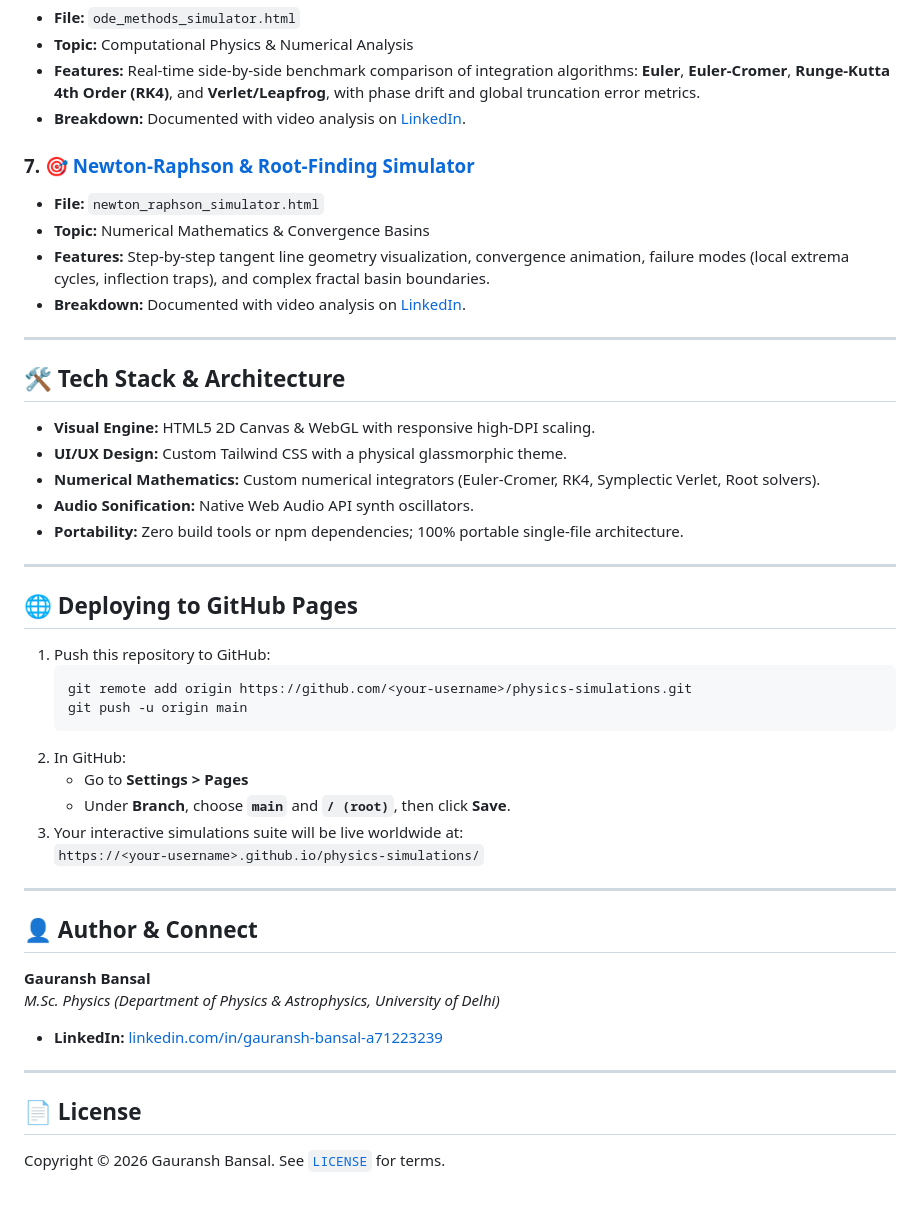
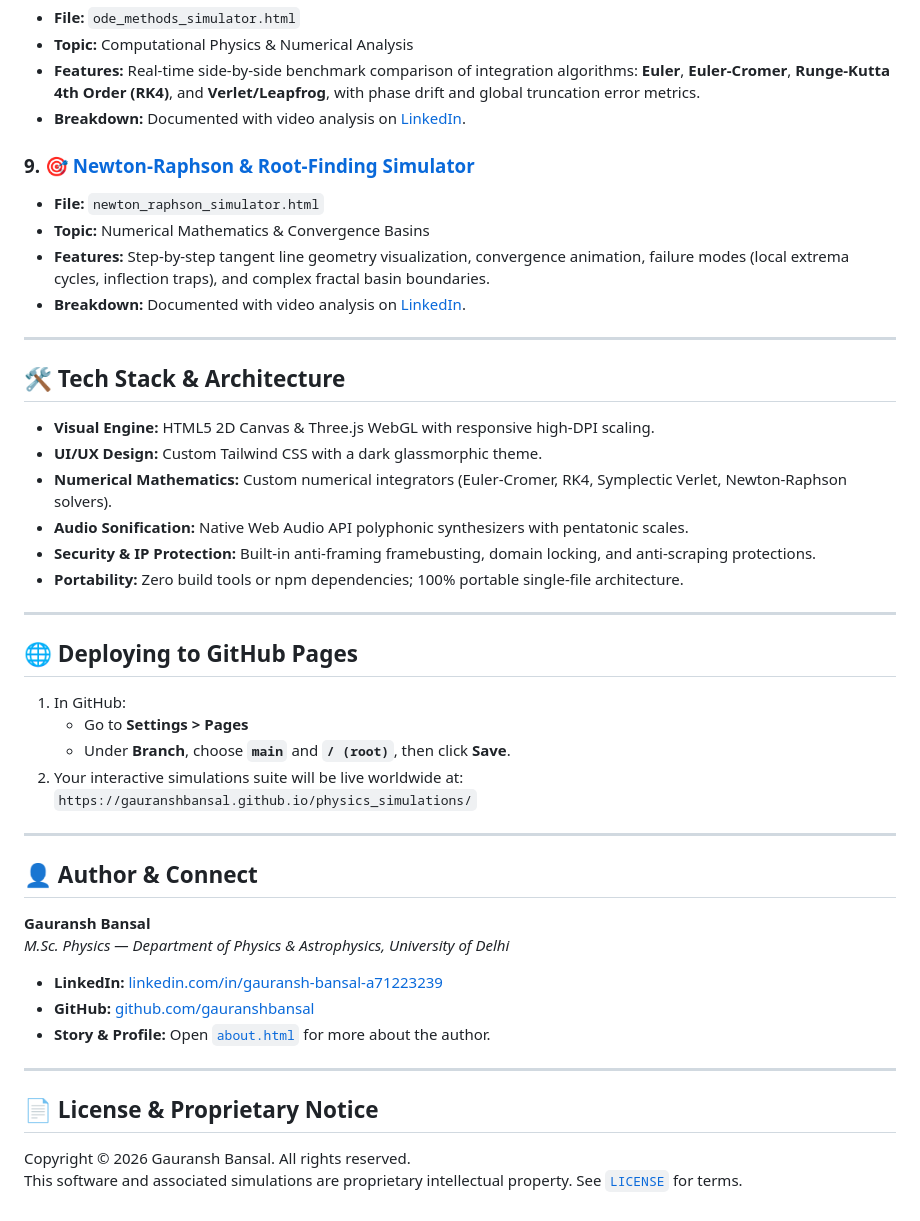
Before and after one commit to gauranshbansal/physics_simulations, a Markdown page: README.md, the part around one of its changes. Rendered like a GitHub page.

Commit message:
Update README with AETHERIA 2D & 3D, About Me page, and security architecture

````diff
--- a/README.md
+++ b/README.md
@@ -87,7 +97,7 @@ python -m http.server 8000
 * **Features:** Real-time side-by-side benchmark comparison of integration algorithms: **Euler**, **Euler-Cromer**, **Runge-Kutta 4th Order (RK4)**, and **Verlet/Leapfrog**, with phase drift and global truncation error metrics.
 * **Breakdown:** Documented with video analysis on [LinkedIn](https://www.linkedin.com/in/gauransh-bansal-a71223239/).
 
-### 7. 🎯 [Newton-Raphson & Root-Finding Simulator](newton_raphson_simulator.html)
+### 9. 🎯 [Newton-Raphson & Root-Finding Simulator](newton_raphson_simulator.html)
 * **File:** `newton_raphson_simulator.html`
 * **Topic:** Numerical Mathematics & Convergence Basins
 * **Features:** Step-by-step tangent line geometry visualization, convergence animation, failure modes (local extrema cycles, inflection traps), and complex fractal basin boundaries.
@@ -97,37 +107,36 @@ python -m http.server 8000
 
 ## 🛠️ Tech Stack & Architecture
 
-* **Visual Engine:** HTML5 2D Canvas & WebGL with responsive high-DPI scaling.
-* **UI/UX Design:** Custom Tailwind CSS with a physical glassmorphic theme.
-* **Numerical Mathematics:** Custom numerical integrators (Euler-Cromer, RK4, Symplectic Verlet, Root solvers).
-* **Audio Sonification:** Native Web Audio API synth oscillators.
+* **Visual Engine:** HTML5 2D Canvas & Three.js WebGL with responsive high-DPI scaling.
+* **UI/UX Design:** Custom Tailwind CSS with a dark glassmorphic theme.
+* **Numerical Mathematics:** Custom numerical integrators (Euler-Cromer, RK4, Symplectic Verlet, Newton-Raphson solvers).
+* **Audio Sonification:** Native Web Audio API polyphonic synthesizers with pentatonic scales.
+* **Security & IP Protection:** Built-in anti-framing framebusting, domain locking, and anti-scraping protections.
 * **Portability:** Zero build tools or npm dependencies; 100% portable single-file architecture.
 
 ---
 
 ## 🌐 Deploying to GitHub Pages
 
-1. Push this repository to GitHub:
-   ```bash
-   git remote add origin https://github.com/<your-username>/physics-simulations.git
-   git push -u origin main
-   ```
-2. In GitHub:
+1. In GitHub:
    * Go to **Settings > Pages**
    * Under **Branch**, choose **`main`** and **`/ (root)`**, then click **Save**.
-3. Your interactive simulations suite will be live worldwide at:
-   `https://<your-username>.github.io/physics-simulations/`
+2. Your interactive simulations suite will be live worldwide at:
+   `https://gauranshbansal.github.io/physics_simulations/`
 
 ---
 
 ## 👤 Author & Connect
 
 **Gauransh Bansal**
-*M.Sc. Physics (Department of Physics & Astrophysics, University of Delhi)*
+*M.Sc. Physics — Department of Physics & Astrophysics, University of Delhi*
 * **LinkedIn:** [linkedin.com/in/gauransh-bansal-a71223239](https://www.linkedin.com/in/gauransh-bansal-a71223239/)
+* **GitHub:** [github.com/gauranshbansal](https://github.com/gauranshbansal)
+* **Story & Profile:** Open [`about.html`](about.html) for more about the author.
 
 ---
 
-## 📄 License
+## 📄 License & Proprietary Notice
 
-Copyright © 2026 Gauransh Bansal. See [`LICENSE`](LICENSE) for terms.
+Copyright © 2026 Gauransh Bansal. All rights reserved.
+This software and associated simulations are proprietary intellectual property. See [`LICENSE`](LICENSE) for terms.
````
Also changed, not shown: other parts of README.md (+27 -17 lines).
